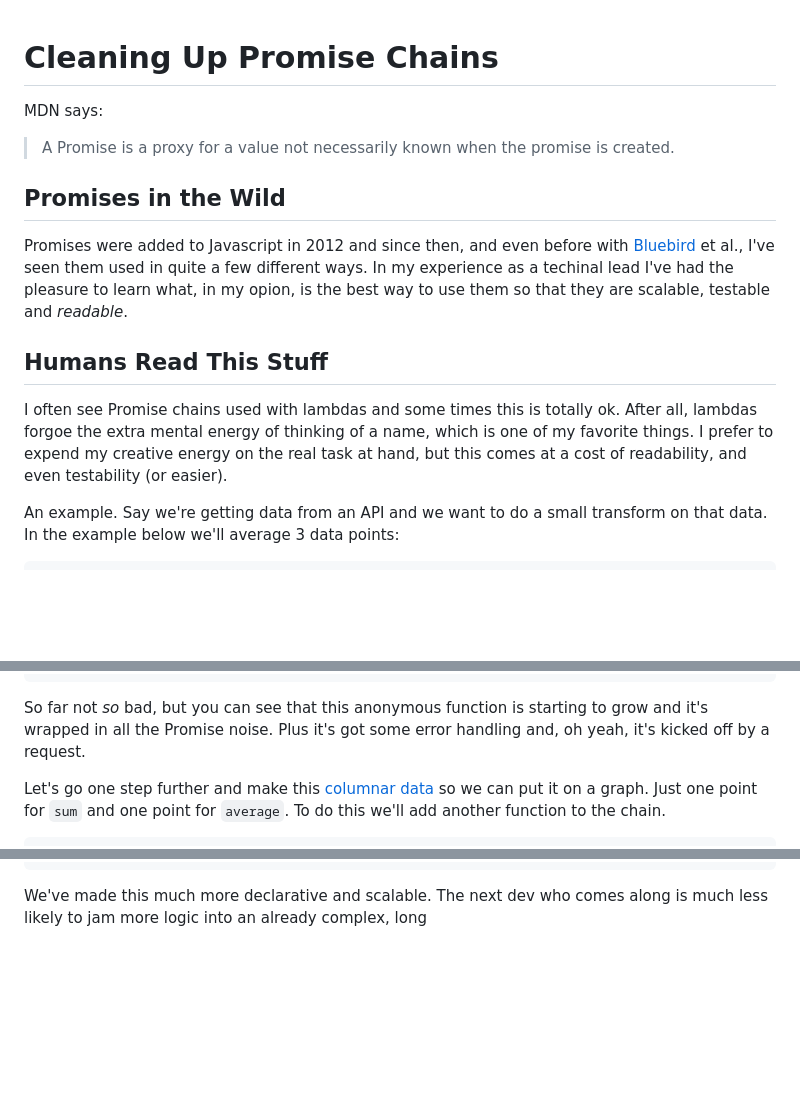
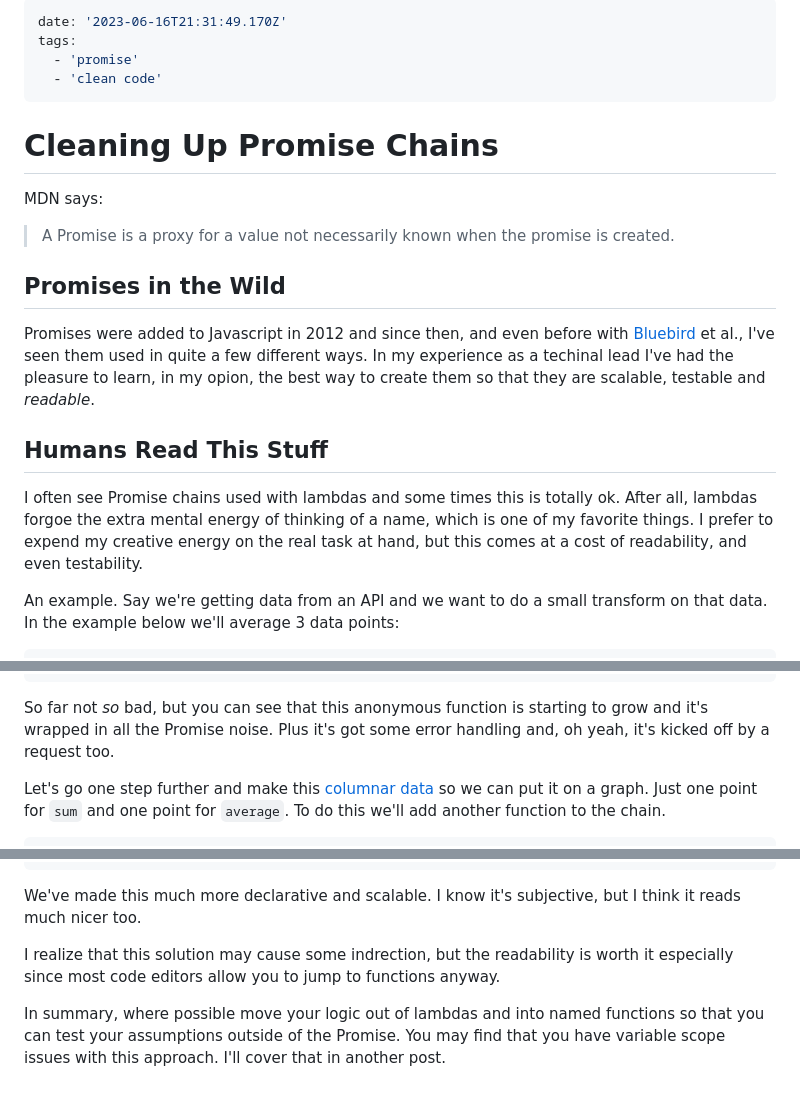
Before and after one commit to grommett/blog, a Markdown page: clean-promise-chains.md, 3 parts joined by grey strips. GitHub-like rendering; blank space fills up the shorter version.

Commit message:
Finish Promise chain post

````diff
--- a/clean-promise-chains.md
+++ b/clean-promise-chains.md
@@ -1,3 +1,10 @@
+---
+date: '2023-06-16T21:31:49.170Z'
+tags:
+  - 'promise'
+  - 'clean code'
+---
+
 # Cleaning Up Promise Chains
 
 MDN says:
@@ -6,11 +13,11 @@ MDN says:
 
 ## Promises in the Wild
 
-Promises were added to Javascript in 2012 and since then, and even before with [Bluebird](http://bluebirdjs.com/docs/getting-started.html) et al., I've seen them used in quite a few different ways. In my experience as a techinal lead I've had the pleasure to learn what, in my opion, is the best way to use them so that they are scalable, testable and _readable_.
+Promises were added to Javascript in 2012 and since then, and even before with [Bluebird](http://bluebirdjs.com/docs/getting-started.html) et al., I've seen them used in quite a few different ways. In my experience as a techinal lead I've had the pleasure to learn, in my opion, the best way to create them so that they are scalable, testable and _readable_.
 
 ## Humans Read This Stuff
 
-I often see Promise chains used with lambdas and some times this is totally ok. After all, lambdas forgoe the extra mental energy of thinking of a name, which is one of my favorite things. I prefer to expend my creative energy on the real task at hand, but this comes at a cost of readability, and even testability (or easier).
+I often see Promise chains used with lambdas and some times this is totally ok. After all, lambdas forgoe the extra mental energy of thinking of a name, which is one of my favorite things. I prefer to expend my creative energy on the real task at hand, but this comes at a cost of readability, and even testability.
 
 An example. Say we're getting data from an API and we want to do a small transform on that data. In the example below we'll average 3 data points:
 
@@ -46,7 +53,7 @@ funcion getData() {
 }
 ```
 
-So far not _*so*_ bad, but you can see that this anonymous function is starting to grow and it's wrapped in all the Promise noise. Plus it's got some error handling and, oh yeah, it's kicked off by a request.
+So far not _*so*_ bad, but you can see that this anonymous function is starting to grow and it's wrapped in all the Promise noise. Plus it's got some error handling and, oh yeah, it's kicked off by a request too.
 
 Let's go one step further and make this [columnar data](https://github.com/leeoniya/uPlot/tree/master/docs#data-format) so we can put it on a graph. Just one point for `sum` and one point for `average`. To do this we'll add another function to the chain.
 
@@ -118,4 +125,8 @@ function getData() {
     .catch(console.error);
 }
 ```
-We've made this much more declarative and scalable. The next dev who comes along is much less likely to jam more logic into an already complex, long
+We've made this much more declarative and scalable. I know it's subjective, but I think it reads much nicer too.
+
+I realize that this solution may cause some indrection, but the readability is worth it especially since most code editors allow you to jump to functions anyway.
+
+In summary, where possible move your logic out of lambdas and into named functions so that you can test your assumptions outside of the Promise. You may find that you have variable scope issues with this approach. I'll cover that in another post.
````
Also changed, not shown: other parts of clean-promise-chains.md (+1 -1 lines).
